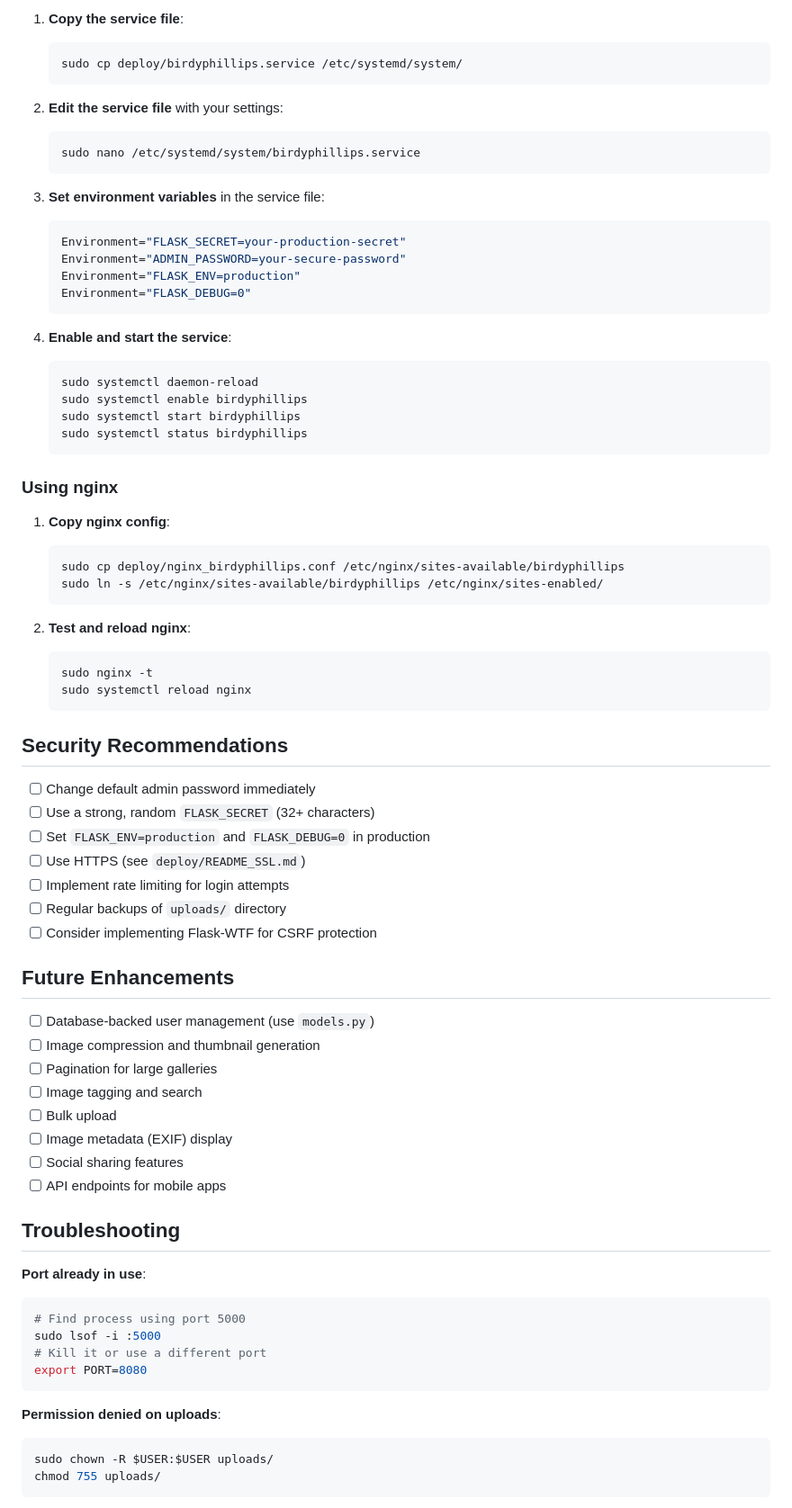
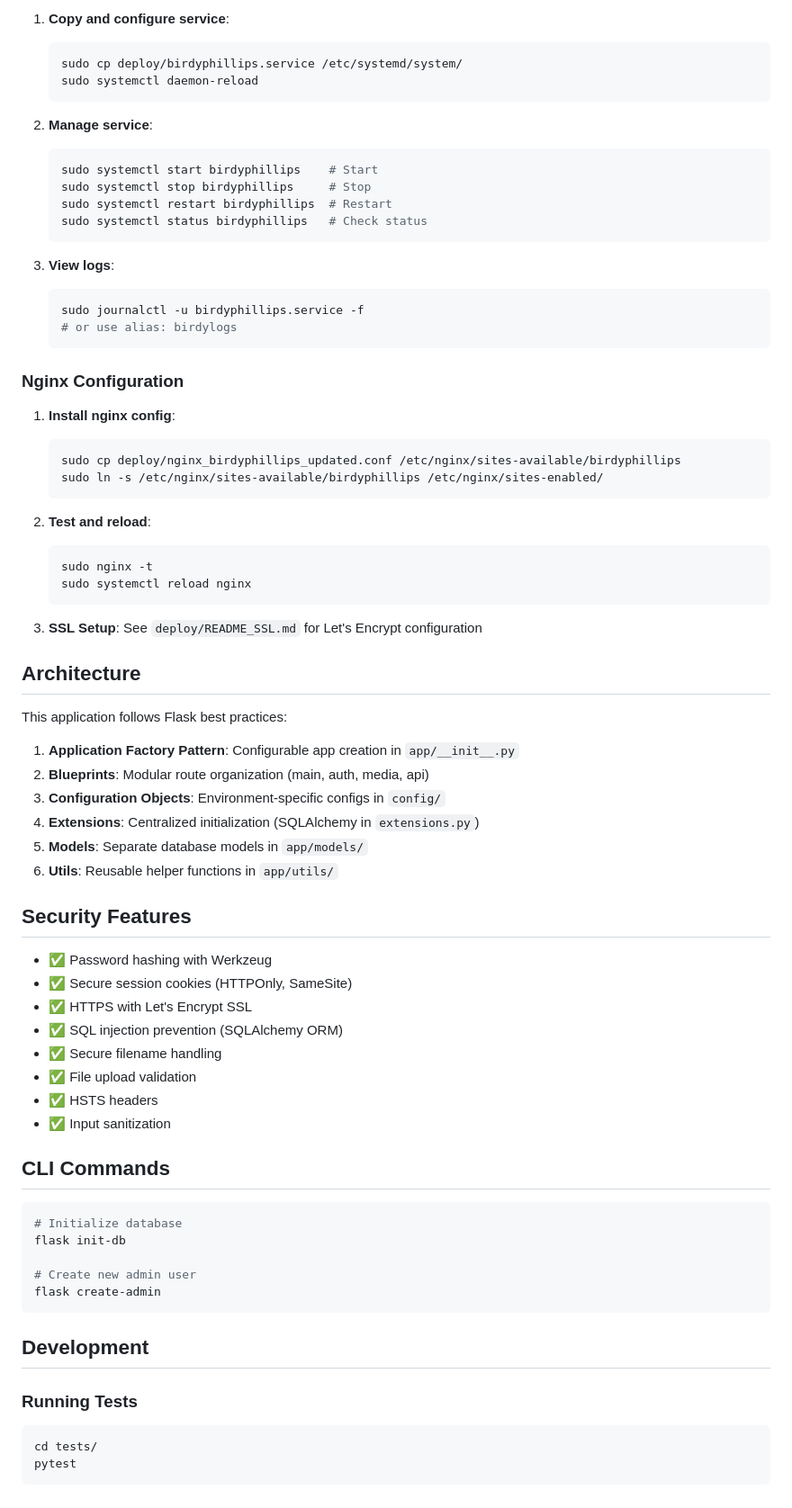
Before and after one commit to birdyphillips/BirdyPhillips, a Markdown page: README.md, the part around one of its changes. Shown at 90% size. Rendered like a GitHub page.

````diff
--- a/README.md
+++ b/README.md
@@ -116,78 +157,77 @@ birdyphillips/
 
-1. **Copy the service file**:
+1. **Copy and configure service**:
    ```bash
    sudo cp deploy/birdyphillips.service /etc/systemd/system/
+   sudo systemctl daemon-reload
    ```
 
-2. **Edit the service file** with your settings:
+2. **Manage service**:
    ```bash
-   sudo nano /etc/systemd/system/birdyphillips.service
+   sudo systemctl start birdyphillips    # Start
+   sudo systemctl stop birdyphillips     # Stop
+   sudo systemctl restart birdyphillips  # Restart
+   sudo systemctl status birdyphillips   # Check status
    ```
 
-3. **Set environment variables** in the service file:
-   ```ini
-   Environment="FLASK_SECRET=your-production-secret"
-   Environment="ADMIN_PASSWORD=your-secure-password"
-   Environment="FLASK_ENV=production"
-   Environment="FLASK_DEBUG=0"
+3. **View logs**:
+   ```bash
+   sudo journalctl -u birdyphillips.service -f
+   # or use alias: birdylogs
    ```
 
-4. **Enable and start the service**:
+### Nginx Configuration
+
+1. **Install nginx config**:
    ```bash
-   sudo systemctl daemon-reload
-   sudo systemctl enable birdyphillips
-   sudo systemctl start birdyphillips
-   sudo systemctl status birdyphillips
-   ```
-
-### Using nginx
-
-1. **Copy nginx config**:
-   ```bash
-   sudo cp deploy/nginx_birdyphillips.conf /etc/nginx/sites-available/birdyphillips
+   sudo cp deploy/nginx_birdyphillips_updated.conf /etc/nginx/sites-available/birdyphillips
    sudo ln -s /etc/nginx/sites-available/birdyphillips /etc/nginx/sites-enabled/
    ```
 
-2. **Test and reload nginx**:
+2. **Test and reload**:
    ```bash
    sudo nginx -t
    sudo systemctl reload nginx
    ```
 
-## Security Recommendations
+3. **SSL Setup**: See `deploy/README_SSL.md` for Let's Encrypt configuration
 
-- [ ] Change default admin password immediately
-- [ ] Use a strong, random `FLASK_SECRET` (32+ characters)
-- [ ] Set `FLASK_ENV=production` and `FLASK_DEBUG=0` in production
-- [ ] Use HTTPS (see `deploy/README_SSL.md`)
-- [ ] Implement rate limiting for login attempts
-- [ ] Regular backups of `uploads/` directory
-- [ ] Consider implementing Flask-WTF for CSRF protection
+## Architecture
 
-## Future Enhancements
+This application follows Flask best practices:
 
-- [ ] Database-backed user management (use `models.py`)
-- [ ] Image compression and thumbnail generation
-- [ ] Pagination for large galleries
-- [ ] Image tagging and search
-- [ ] Bulk upload
-- [ ] Image metadata (EXIF) display
-- [ ] Social sharing features
-- [ ] API endpoints for mobile apps
+1. **Application Factory Pattern**: Configurable app creation in `app/__init__.py`
+2. **Blueprints**: Modular route organization (main, auth, media, api)
+3. **Configuration Objects**: Environment-specific configs in `config/`
+4. **Extensions**: Centralized initialization (SQLAlchemy in `extensions.py`)
+5. **Models**: Separate database models in `app/models/`
+6. **Utils**: Reusable helper functions in `app/utils/`
 
-## Troubleshooting
+## Security Features
 
-**Port already in use**:
+- ✅ Password hashing with Werkzeug
+- ✅ Secure session cookies (HTTPOnly, SameSite)
+- ✅ HTTPS with Let's Encrypt SSL
+- ✅ SQL injection prevention (SQLAlchemy ORM)
+- ✅ Secure filename handling
+- ✅ File upload validation
+- ✅ HSTS headers
+- ✅ Input sanitization
+
+## CLI Commands
+
 ```bash
-# Find process using port 5000
-sudo lsof -i :5000
-# Kill it or use a different port
-export PORT=8080
+# Initialize database
+flask init-db
+
+# Create new admin user
+flask create-admin
 ```
 
-**Permission denied on uploads**:
+## Development
+
+### Running Tests
 ```bash
-sudo chown -R $USER:$USER uploads/
-chmod 755 uploads/
+cd tests/
+pytest
 ```
 
````
Also changed, not shown: other parts of README.md (+175 -74 lines).
